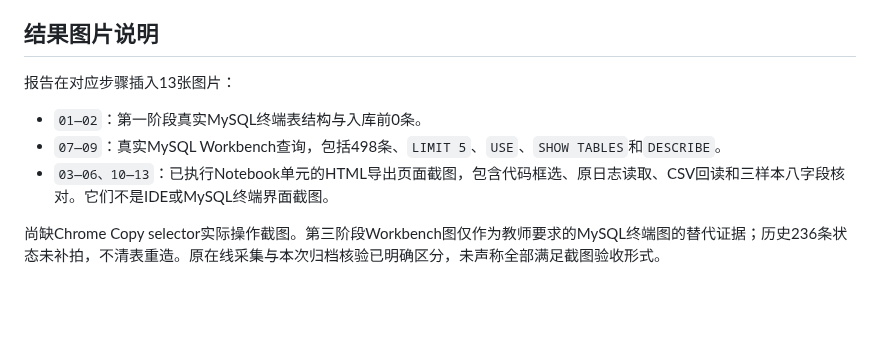
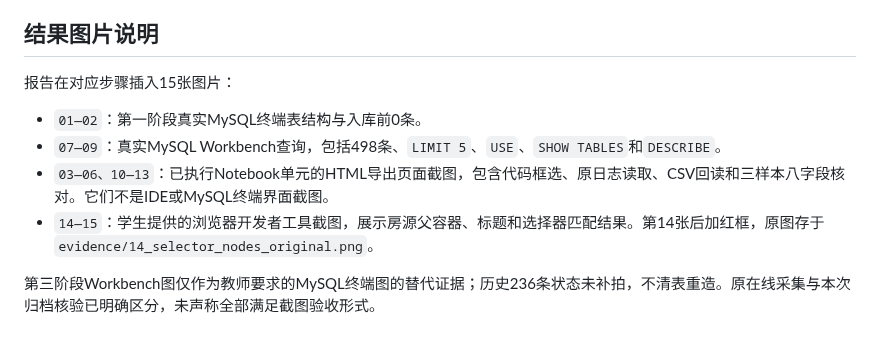
Before and after one commit to leojacky66/bigdata-collection-labs-112411160433, a Markdown page: lab02/README.md, the part around the change. Rendered like a GitHub page; blank space fills up the shorter version.

Commit message:
Add browser selector evidence to Lab 2 report

```diff
--- a/lab02/README.md
+++ b/lab02/README.md
@@ -25,10 +25,11 @@
 
 ## 结果图片说明
 
-报告在对应步骤插入13张图片：
+报告在对应步骤插入15张图片：
 
 - `01—02`：第一阶段真实MySQL终端表结构与入库前0条。
 - `07—09`：真实MySQL Workbench查询，包括498条、`LIMIT 5`、`USE`、`SHOW TABLES`和`DESCRIBE`。
 - `03—06、10—13`：已执行Notebook单元的HTML导出页面截图，包含代码框选、原日志读取、CSV回读和三样本八字段核对。它们不是IDE或MySQL终端界面截图。
+- `14—15`：学生提供的浏览器开发者工具截图，展示房源父容器、标题和选择器匹配结果。第14张后加红框，原图存于 `evidence/14_selector_nodes_original.png`。
 
-尚缺Chrome Copy selector实际操作截图。第三阶段Workbench图仅作为教师要求的MySQL终端图的替代证据；历史236条状态未补拍，不清表重造。原在线采集与本次归档核验已明确区分，未声称全部满足截图验收形式。
+第三阶段Workbench图仅作为教师要求的MySQL终端图的替代证据；历史236条状态未补拍，不清表重造。原在线采集与本次归档核验已明确区分，未声称全部满足截图验收形式。
```
Also changed, not shown: lab02/REPORT.md (+16 -9 lines), lab02/images/14_selector_nodes.png (added), lab02/images/15_selector_matches.png (added), 1 other file.
